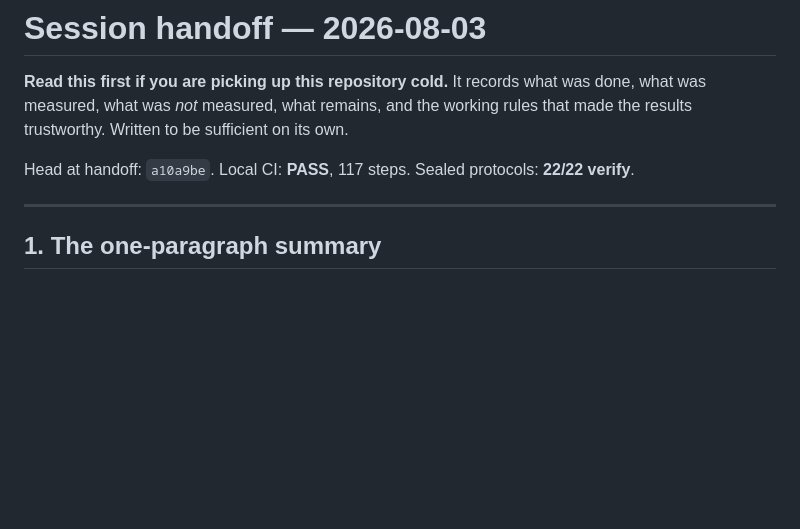
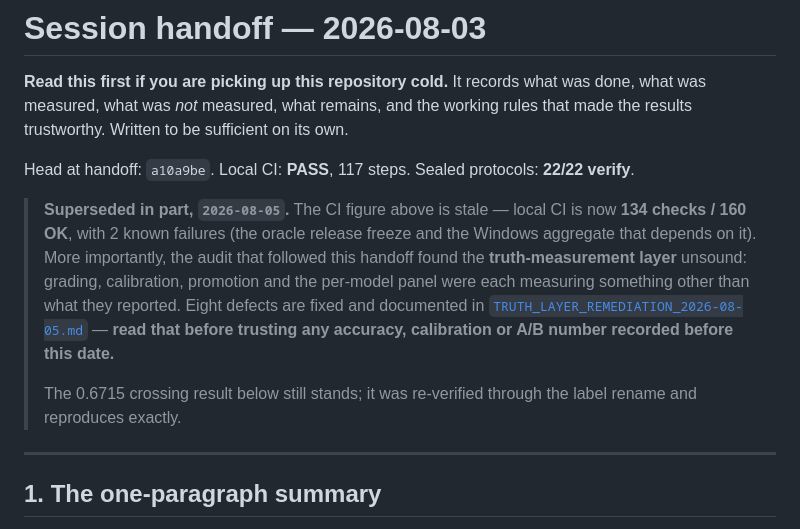
Before and after one commit to 1rahulvijay/BTC-Prediction-Tool, a Markdown page: docs/active/SESSION_HANDOFF_2026-08-03.md, the part around the change. Drawn GitHub-style; blank space fills up the shorter version.

```diff
--- a/docs/active/SESSION_HANDOFF_2026-08-03.md
+++ b/docs/active/SESSION_HANDOFF_2026-08-03.md
@@ -5,6 +5,18 @@ was measured, what was *not* measured, what remains, and the working rules that
 trustworthy. Written to be sufficient on its own.
 
 Head at handoff: `a10a9be`. Local CI: **PASS**, 117 steps. Sealed protocols: **22/22 verify**.
+
+> **Superseded in part, `2026-08-05`.** The CI figure above is stale — local CI is now **134
+> checks / 160 OK**, with 2 known failures (the oracle release freeze and the Windows aggregate
+> that depends on it). More importantly, the audit that followed this handoff found the
+> **truth-measurement layer** unsound: grading, calibration, promotion and the per-model panel
+> were each measuring something other than what they reported. Eight defects are fixed and
+> documented in
+> [`TRUTH_LAYER_REMEDIATION_2026-08-05.md`](TRUTH_LAYER_REMEDIATION_2026-08-05.md) — **read that
+> before trusting any accuracy, calibration or A/B number recorded before this date.**
+>
+> The 0.6715 crossing result below still stands; it was re-verified through the label rename and
+> reproduces exactly.
 
 ---
 
```
Also changed, not shown: docs/active/TRUTH_LAYER_REMEDIATION_2026-08-05.md (added, +272 -0 lines).
